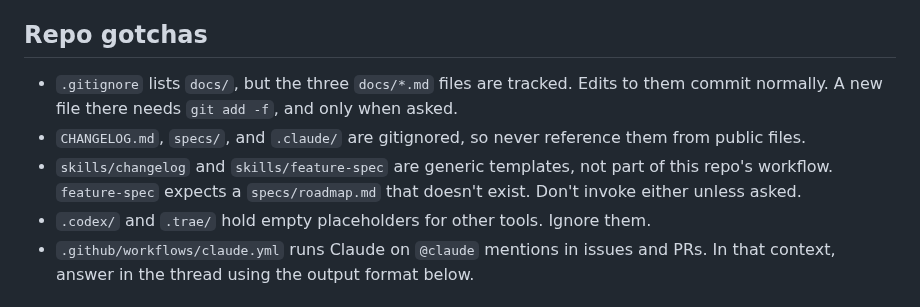
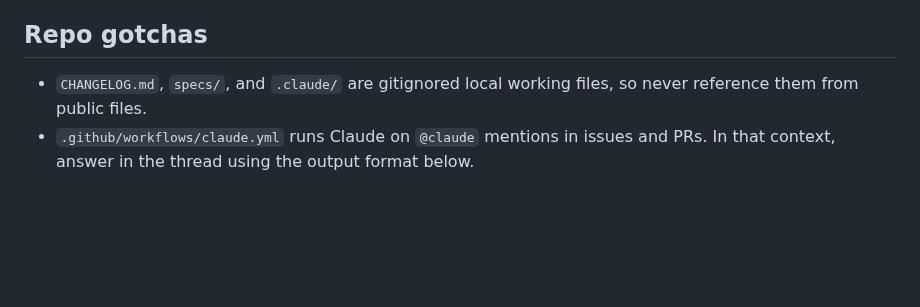
Before and after one commit to natnew/awesome-simulation-engines-for-social-science, a Markdown page: CLAUDE.md, the part around the change. Rendered like a GitHub page; blank space fills up the shorter version.

```diff
--- a/CLAUDE.md
+++ b/CLAUDE.md
@@ -30,10 +30,7 @@ Claude-specific operating layer for **Awesome Learned Social Simulation Engines*
 
 ## Repo gotchas
 
-- `.gitignore` lists `docs/`, but the three `docs/*.md` files are tracked. Edits to them commit normally. A new file there needs `git add -f`, and only when asked.
-- `CHANGELOG.md`, `specs/`, and `.claude/` are gitignored, so never reference them from public files.
-- `skills/changelog` and `skills/feature-spec` are generic templates, not part of this repo's workflow. `feature-spec` expects a `specs/roadmap.md` that doesn't exist. Don't invoke either unless asked.
-- `.codex/` and `.trae/` hold empty placeholders for other tools. Ignore them.
+- `CHANGELOG.md`, `specs/`, and `.claude/` are gitignored local working files, so never reference them from public files.
 - `.github/workflows/claude.yml` runs Claude on `@claude` mentions in issues and PRs. In that context, answer in the thread using the output format below.
 
 ## Workflow
```
Also changed, not shown: .trae/rules/git-commit-message.md (deleted, +0 -6 lines), README.md (+3 -4 lines), skills/changelog/SKILL.md (deleted, +0 -47 lines), skills/feature-spec/SKILL.md (deleted, +0 -59 lines), assets/contributors-banner.png (added), 4 other files.
